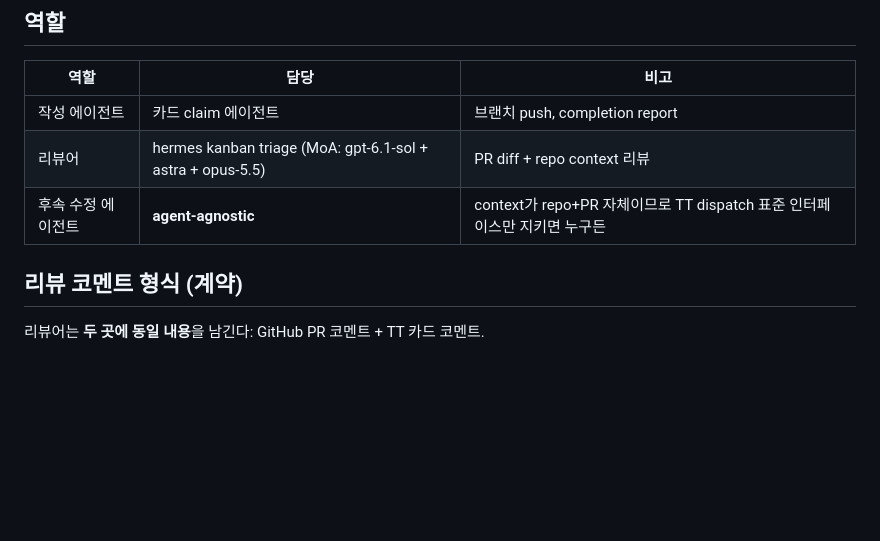
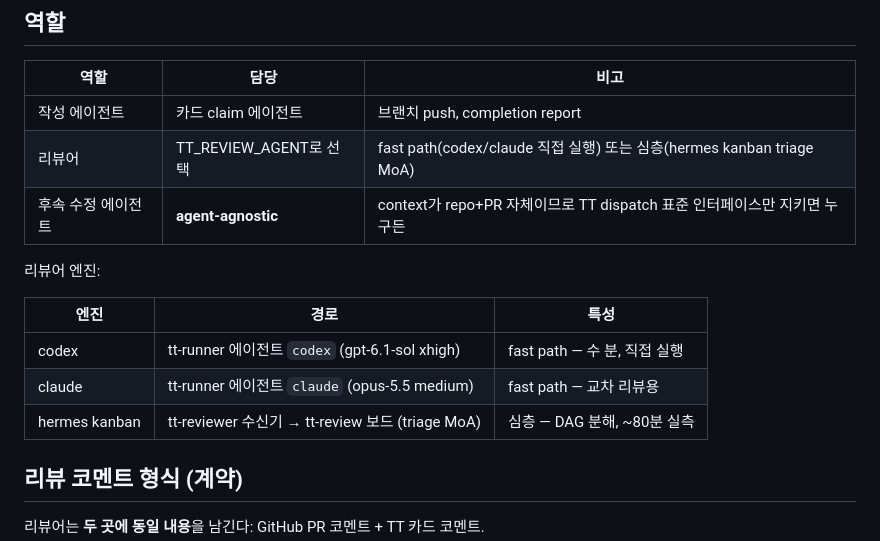
Before and after one commit to plainOldCode/think-tank, a Markdown page: docs/review-gate.md, the part around the change. Rendered like a GitHub page; blank space fills up the shorter version.

Commit message:
docs: review-gate 리뷰어 엔진 표 추가 — codex/claude fast path + hermes 심층 (PE11/QAW4 리뷰 실측 대상 변경)

```diff
--- a/docs/review-gate.md
+++ b/docs/review-gate.md
@@ -12,8 +12,16 @@ CI green만으로 머지되던 경로에 **리뷰어 승인 조건**을 추가
 | 역할 | 담당 | 비고 |
 |---|---|---|
 | 작성 에이전트 | 카드 claim 에이전트 | 브랜치 push, completion report |
-| 리뷰어 | hermes kanban triage (MoA: gpt-6.1-sol + astra + opus-5.5) | PR diff + repo context 리뷰 |
+| 리뷰어 | TT_REVIEW_AGENT로 선택 | fast path(codex/claude 직접 실행) 또는 심층(hermes kanban triage MoA) |
 | 후속 수정 에이전트 | **agent-agnostic** | context가 repo+PR 자체이므로 TT dispatch 표준 인터페이스만 지키면 누구든 |
+
+리뷰어 엔진:
+
+| 엔진 | 경로 | 특성 |
+|---|---|---|
+| codex | tt-runner 에이전트 `codex` (gpt-6.1-sol xhigh) | fast path — 수 분, 직접 실행 |
+| claude | tt-runner 에이전트 `claude` (opus-5.5 medium) | fast path — 교차 리뷰용 |
+| hermes kanban | tt-reviewer 수신기 → tt-review 보드 (triage MoA) | 심층 — DAG 분해, ~80분 실측 |
 
 ## 리뷰 코멘트 형식 (계약)
 
```
